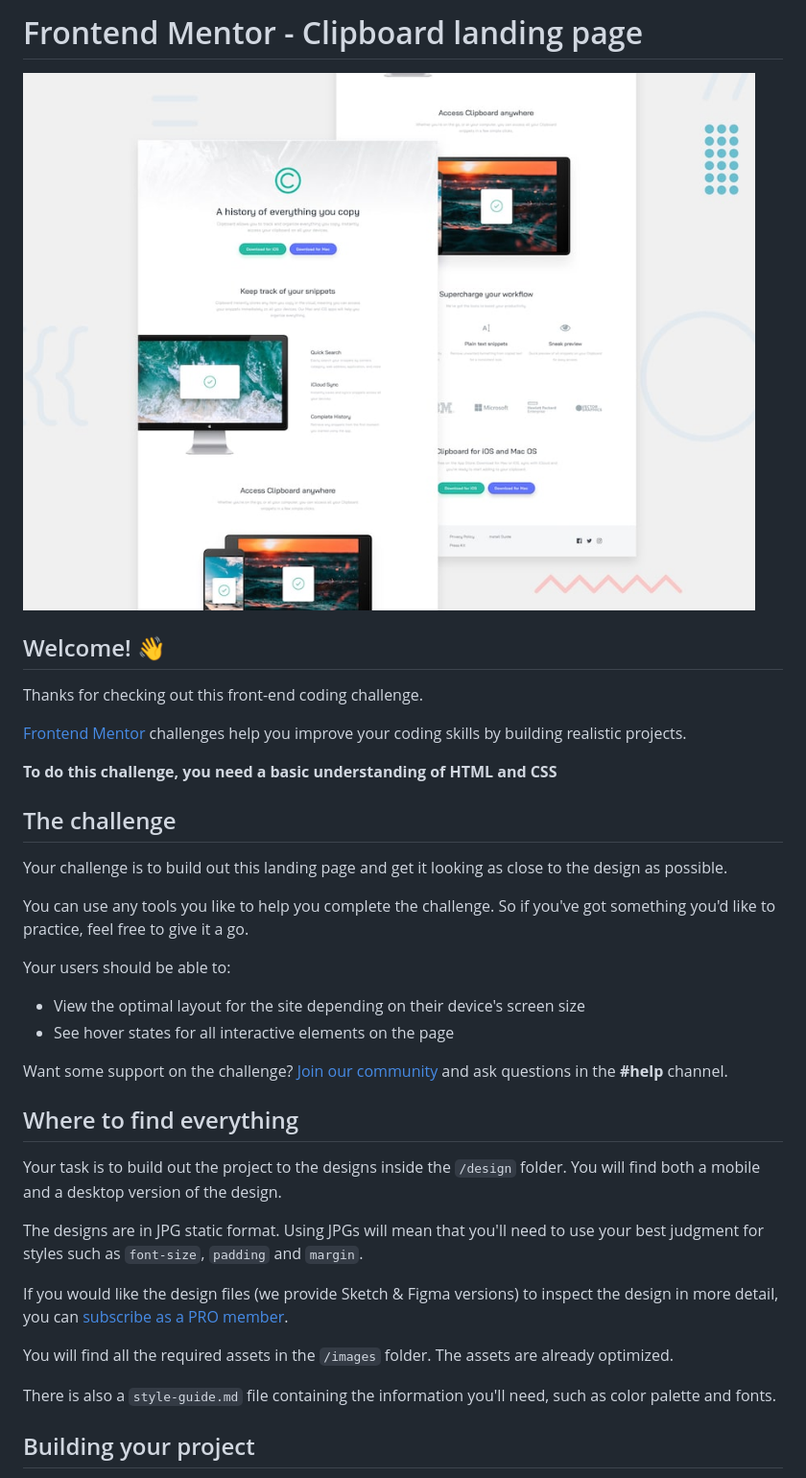
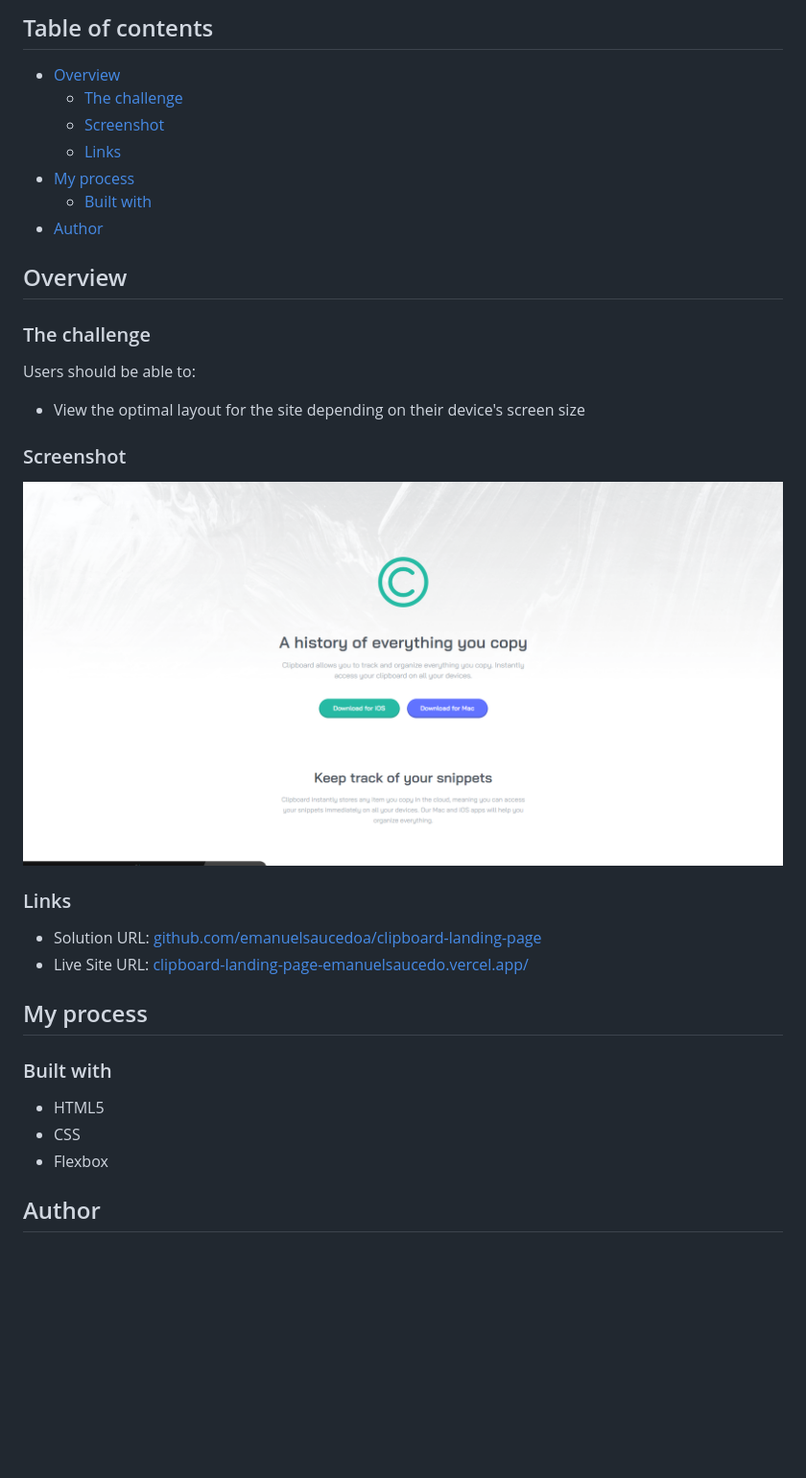
Before and after one commit to emanuelsaucedoa/clipboard-landing-page, a Markdown page: README.md, the part around the change printed below. Shown: that part at 96% size. Drawn GitHub-style; pictures changed too: design/desktop-preview.jpg (deleted), screenshot.png (added); blank space fills up the shorter version.

```diff
--- a/README.md
+++ b/README.md
@@ -1,39 +1,37 @@
-# Frontend Mentor - Clipboard landing page
+## Table of contents
 
-![Design preview for the Clipboard landing page coding challenge](./design/desktop-preview.jpg)
+- [Overview](#overview)
+  - [The challenge](#the-challenge)
+  - [Screenshot](#screenshot)
+  - [Links](#links)
+- [My process](#my-process)
+  - [Built with](#built-with)
+- [Author](#author)
 
-## Welcome! 👋
+## Overview
 
-Thanks for checking out this front-end coding challenge.
+### The challenge
 
-[Frontend Mentor](https://www.frontendmentor.io) challenges help you improve your coding skills by building realistic projects.
-
-**To do this challenge, you need a basic understanding of HTML and CSS**
-
-## The challenge
-
-Your challenge is to build out this landing page and get it looking as close to the design as possible.
-
-You can use any tools you like to help you complete the challenge. So if you've got something you'd like to practice, feel free to give it a go.
-
-Your users should be able to:
+Users should be able to:
 
 - View the optimal layout for the site depending on their device's screen size
-- See hover states for all interactive elements on the page
 
-Want some support on the challenge? [Join our community](https://www.frontendmentor.io/community) and ask questions in the **#help** channel.
+### Screenshot
 
-## Where to find everything
+![](./screenshot.png)
 
-Your task is to build out the project to the designs inside the `/design` folder. You will find both a mobile and a desktop version of the design.
+### Links
 
-The designs are in JPG static format. Using JPGs will mean that you'll need to use your best judgment for styles such as `font-size`, `padding` and `margin`.
+- Solution URL: [github.com/emanuelsaucedoa/clipboard-landing-page](https://github.com/emanuelsaucedoa/clipboard-landing-page)
+- Live Site URL: [clipboard-landing-page-emanuelsaucedo.vercel.app/](https://clipboard-landing-page-emanuelsaucedo.vercel.app/)
 
-If you would like the design files (we provide Sketch & Figma versions) to inspect the design in more detail, you can [subscribe as a PRO member](https://www.frontendmentor.io/pro).
+## My process
 
-You will find all the required assets in the `/images` folder. The assets are already optimized.
+### Built with
 
-There is also a `style-guide.md` file containing the information you'll need, such as color palette and fonts.
+- HTML5
+- CSS
+- Flexbox
 
-## Building your project
+## Author
 
```
Also changed, not shown: other parts of README.md (+2 -53 lines), README-template.md (deleted, +0 -111 lines), style-guide.md (deleted, +0 -39 lines), design/active-states.jpg (deleted), design/desktop-design.jpg (deleted), design/mobile-design.jpg (deleted), 1 other file.
